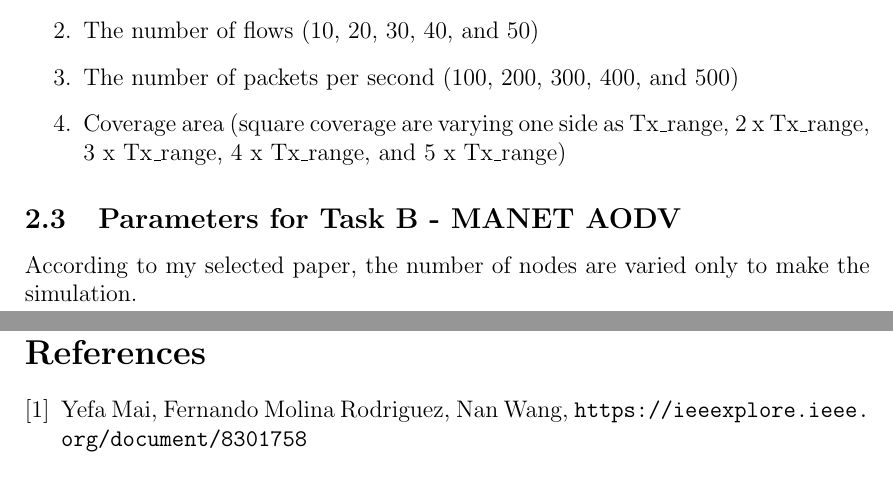
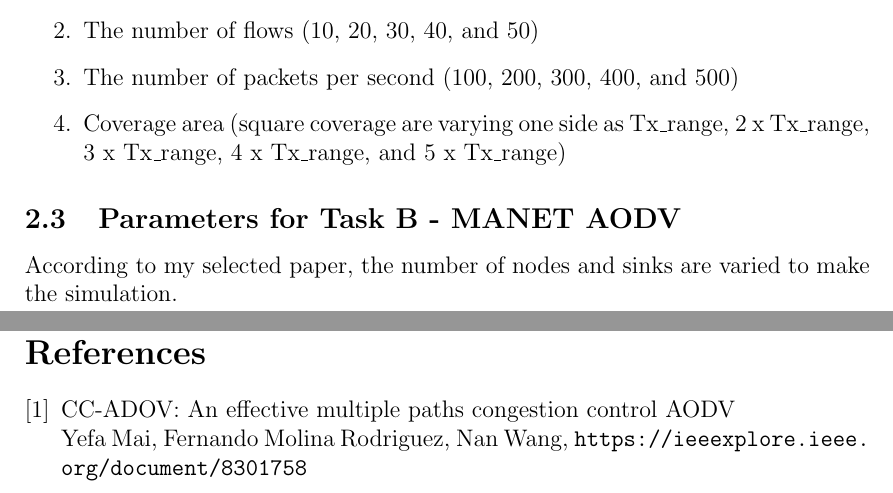
Before and after one commit to kawshikbuet17/Congestion-Control-AODV, a LaTeX document (03-Project-Final-Submission/Project-Report/main.tex): two parts of pages 5 and 48 of 48, joined at a grey line, cut so that both start at the same text. Compiled offline with pdfLaTeX.

Commit message:
modified report and added README

```diff
--- a/03-Project-Final-Submission/Project-Report/main.tex
+++ b/03-Project-Final-Submission/Project-Report/main.tex
@@ -94,7 +94,7 @@ In this network topology, I had to simulate a wireless low rate (802.15.4) stati
     \item Coverage area (square coverage are varying one side as Tx\_range, 2 x Tx\_range, 3 x Tx\_range, 4 x Tx\_range, and 5 x Tx\_range)
 \end{enumerate}
 \subsection{Parameters for Task B - MANET AODV}
-According to my selected paper, the number of nodes are varied only to make the simulation.
+According to my selected paper, the number of nodes and sinks are varied to make the simulation.
 \pagebreak
 
 \section{ Overview of the Proposed Algorithm }
@@ -402,6 +402,7 @@ Source codes of this project is available in my Github Repository. \url{https://
 
 \begin{thebibliography}{9}
 \bibitem{texbook}
+CC-ADOV: An effective multiple paths congestion control AODV\\
 Yefa Mai, Fernando Molina Rodriguez, Nan Wang, \url{https://ieeexplore.ieee.org/document/8301758}
 \end{thebibliography}
 \end{document}
```
Also changed, not shown: 03-Project-Final-Submission/Project-Report/CSE322_CC_AODV_Report.pdf, README.md (added), 03-Project-Final-Submission/Project-Report/main.tex (4 more changed lines).
